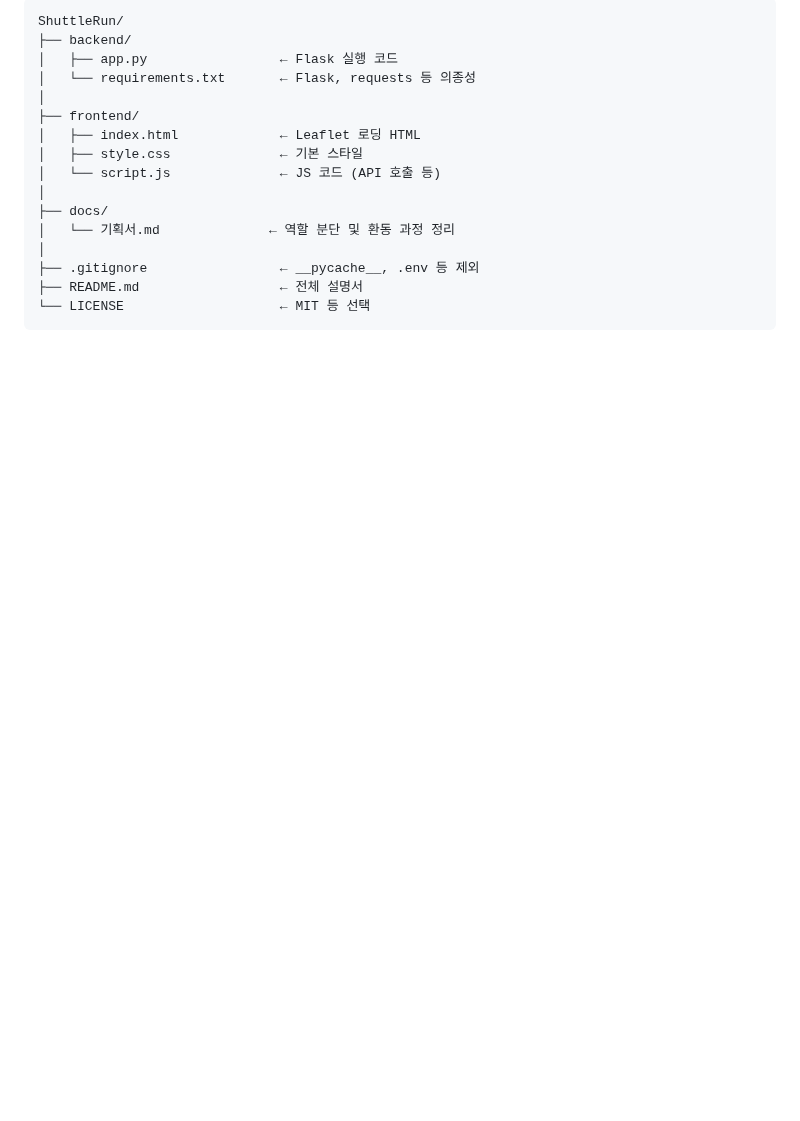
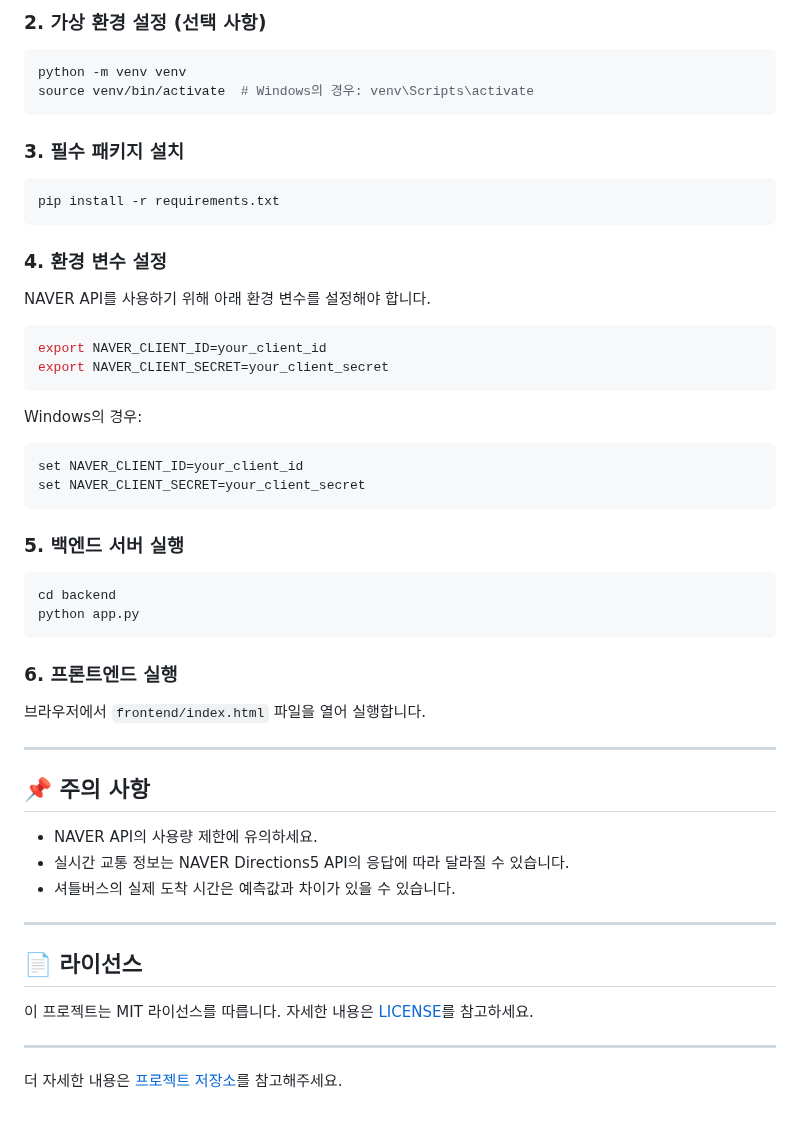
Before and after one commit to NotJaem/OpenSourceSW_Team13, a Markdown page: README.md, the part around one of its changes. Drawn GitHub-style; blank space fills up the shorter version.

````diff
--- a/README.md
+++ b/README.md
@@ -82,18 +81,59 @@
 ```
-ShuttleRun/
-├── backend/
-│   ├── app.py                 ← Flask 실행 코드
-│   └── requirements.txt       ← Flask, requests 등 의종성
-│
-├── frontend/
-│   ├── index.html             ← Leaflet 로딩 HTML
-│   ├── style.css              ← 기본 스타일
-│   └── script.js              ← JS 코드 (API 호출 등)
-│
-├── docs/
-│   └── 기획서.md              ← 역할 분단 및 환동 과정 정리
-│
-├── .gitignore                 ← __pycache__, .env 등 제외
-├── README.md                  ← 전체 설명서
-└── LICENSE                    ← MIT 등 선택
+
+### 2. 가상 환경 설정 (선택 사항)
+
+```bash
+python -m venv venv
+source venv/bin/activate  # Windows의 경우: venv\Scripts\activate
 ```
+
+### 3. 필수 패키지 설치
+
+```bash
+pip install -r requirements.txt
+```
+
+### 4. 환경 변수 설정
+
+NAVER API를 사용하기 위해 아래 환경 변수를 설정해야 합니다.
+
+```bash
+export NAVER_CLIENT_ID=your_client_id
+export NAVER_CLIENT_SECRET=your_client_secret
+```
+
+Windows의 경우:
+
+```cmd
+set NAVER_CLIENT_ID=your_client_id
+set NAVER_CLIENT_SECRET=your_client_secret
+```
+
+### 5. 백엔드 서버 실행
+
+```bash
+cd backend
+python app.py
+```
+
+### 6. 프론트엔드 실행
+
+브라우저에서 `frontend/index.html` 파일을 열어 실행합니다.
+
+---
+
+## 📌 주의 사항
+
+- NAVER API의 사용량 제한에 유의하세요.
+- 실시간 교통 정보는 NAVER Directions5 API의 응답에 따라 달라질 수 있습니다.
+- 셔틀버스의 실제 도착 시간은 예측값과 차이가 있을 수 있습니다.
+
+---
+
+## 📄 라이선스
+
+이 프로젝트는 MIT 라이선스를 따릅니다. 자세한 내용은 [LICENSE](./LICENSE)를 참고하세요.
+
+---
+
+더 자세한 내용은 [프로젝트 저장소](https://github.com/NotJaem/OpenSourceSW_Team13)를 참고해주세요.
````
Also changed, not shown: other parts of README.md (+55 -56 lines).
